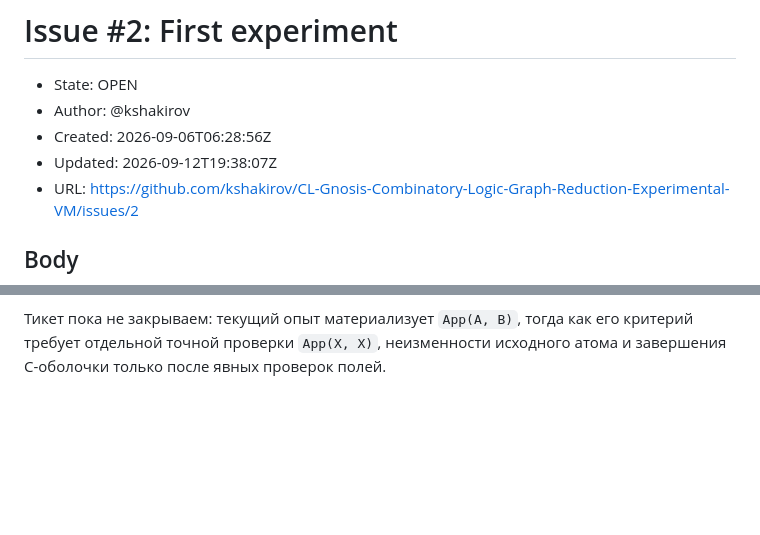
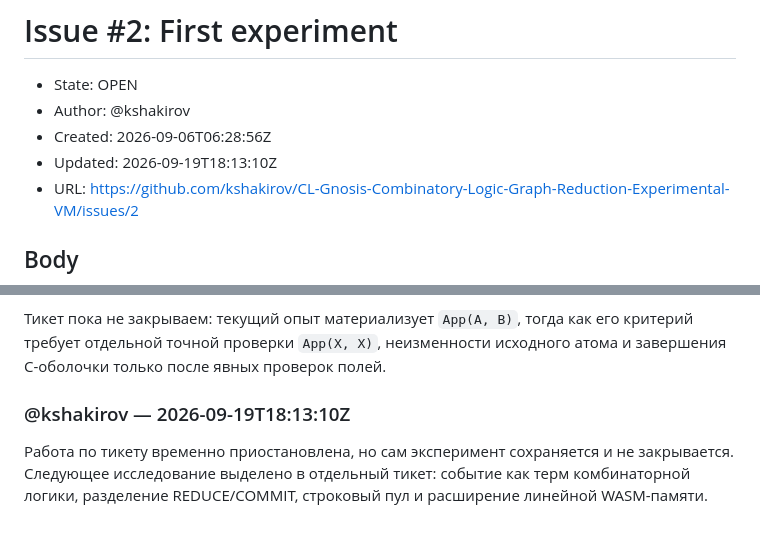
Before and after one commit to kshakirov/CL-Gnosis-Combinatory-Logic-Graph-Reduction-Experimental-VM, a Markdown page: context/issues/2.md, 2 parts joined by grey strips. Drawn GitHub-style; blank space fills up the shorter version.

Commit message:
Plan event terms and growing WASM memory

```diff
--- a/context/issues/2.md
+++ b/context/issues/2.md
@@ -3,7 +3,7 @@
 - State: OPEN
 - Author: @kshakirov
 - Created: 2026-09-06T06:28:56Z
-- Updated: 2026-09-12T19:38:07Z
+- Updated: 2026-09-19T18:13:10Z
 - URL: https://github.com/kshakirov/CL-Gnosis-Combinatory-Logic-Graph-Reduction-Experimental-VM/issues/2
 
 ## Body
@@ -243,3 +243,7 @@ T_{n+1}=(T_nX)
 Коммит: 52ef825.
 
 Тикет пока не закрываем: текущий опыт материализует `App(A, B)`, тогда как его критерий требует отдельной точной проверки `App(X, X)`, неизменности исходного атома и завершения C-оболочки только после явных проверок полей.
+
+### @kshakirov — 2026-09-19T18:13:10Z
+
+Работа по тикету временно приостановлена, но сам эксперимент сохраняется и не закрывается. Следующее исследование выделено в отдельный тикет: событие как терм комбинаторной логики, разделение REDUCE/COMMIT, строковый пул и расширение линейной WASM-памяти.
```
Also changed, not shown: context/issues/3.md (added, +203 -0 lines).
